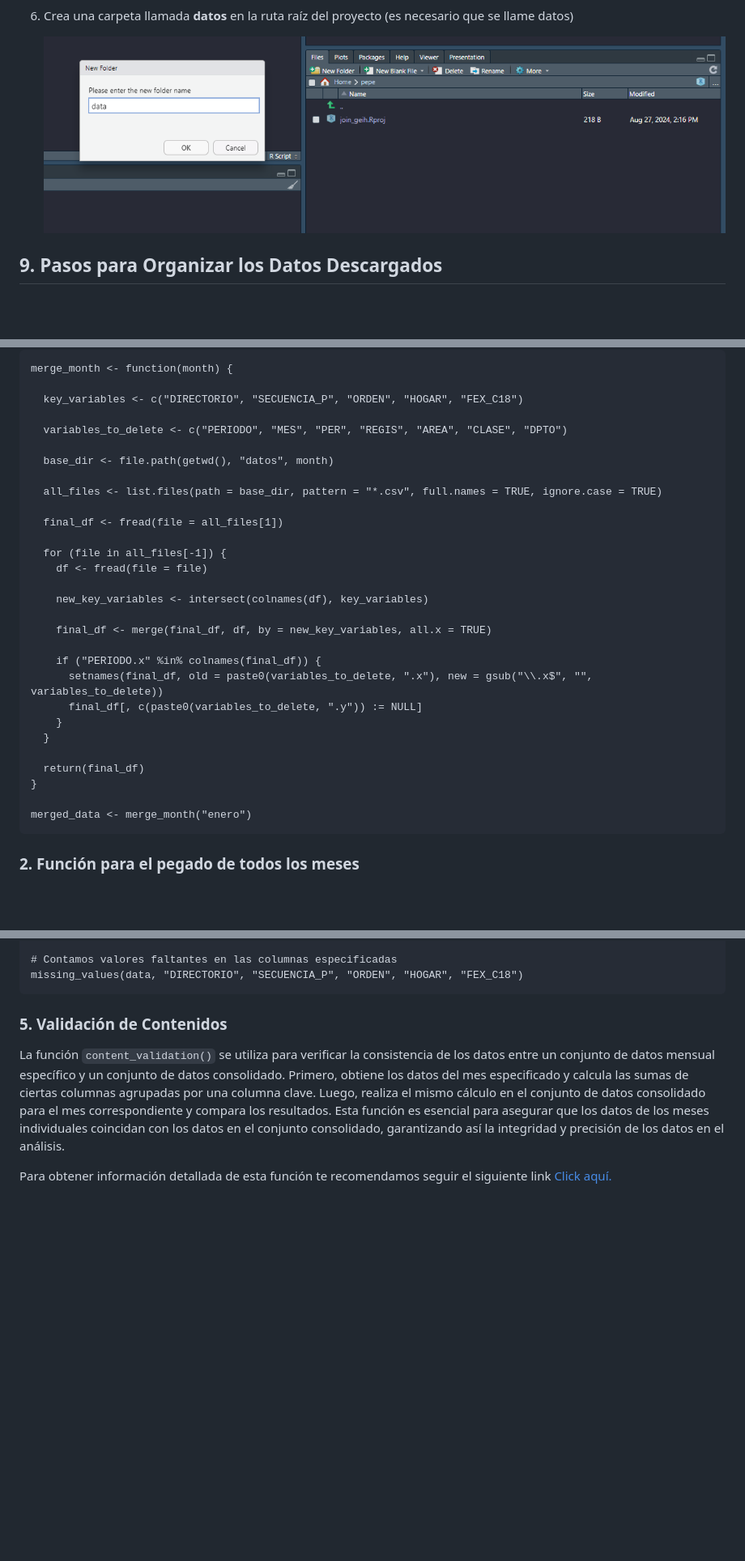
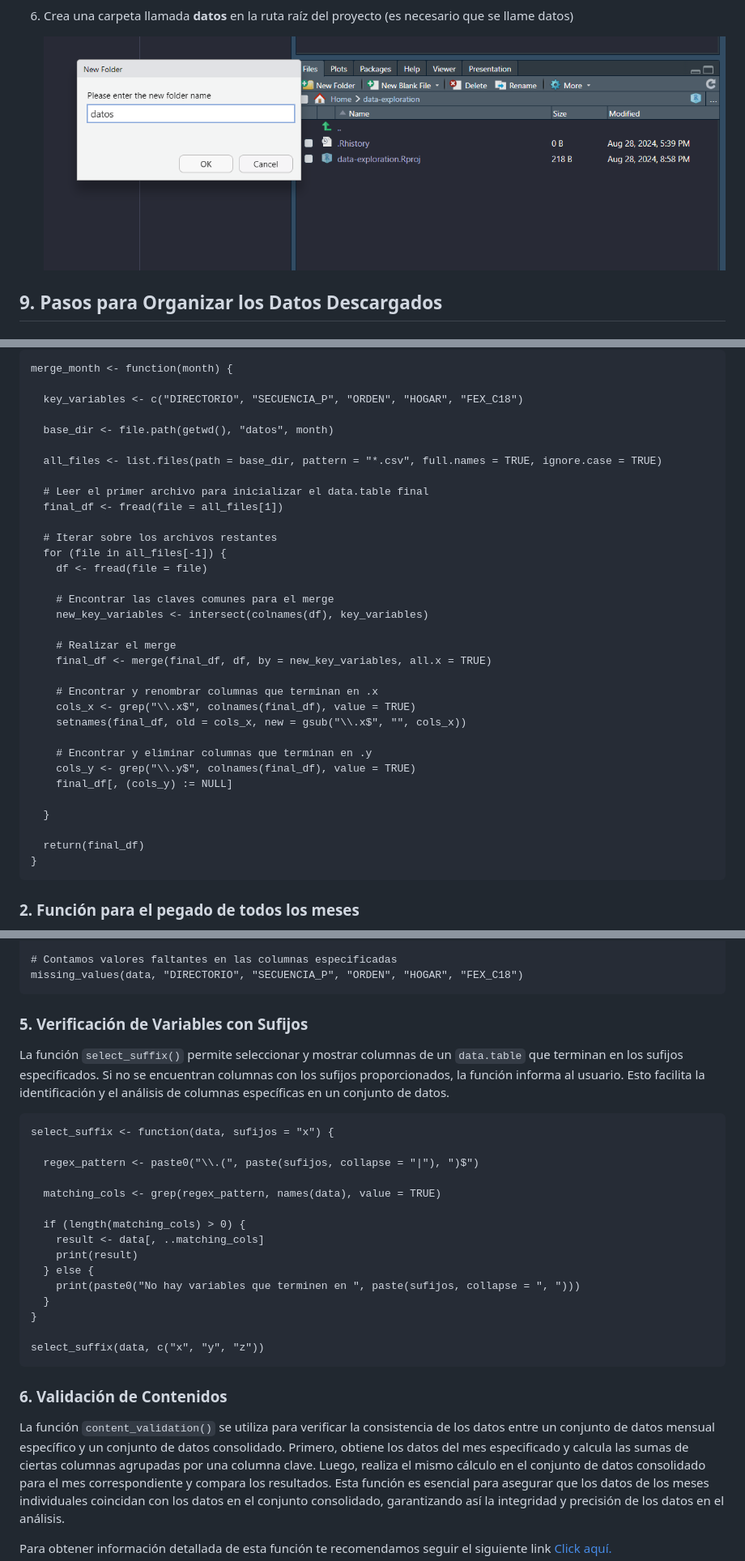
Before and after one commit to Alicbm/data-exploration, a Markdown page: README.md, 3 parts joined by grey strips. Shown: that part at 81% size. Rendered like a GitHub page; pictures changed too: readme-images/16.crear_carpeta.png; blank space fills up the shorter version.

```diff
--- a/README.md
+++ b/README.md
@@ -325,31 +327,35 @@ Para obtener información detallada de esta función te recomendamos seguir el s
 
       key_variables <- c("DIRECTORIO", "SECUENCIA_P", "ORDEN", "HOGAR", "FEX_C18")
 
-      variables_to_delete <- c("PERIODO", "MES", "PER", "REGIS", "AREA", "CLASE", "DPTO")
-
       base_dir <- file.path(getwd(), "datos", month)
 
       all_files <- list.files(path = base_dir, pattern = "*.csv", full.names = TRUE, ignore.case = TRUE)
 
+      # Leer el primer archivo para inicializar el data.table final
       final_df <- fread(file = all_files[1])
 
+      # Iterar sobre los archivos restantes
       for (file in all_files[-1]) {
         df <- fread(file = file)
 
+        # Encontrar las claves comunes para el merge
         new_key_variables <- intersect(colnames(df), key_variables)
 
+        # Realizar el merge
         final_df <- merge(final_df, df, by = new_key_variables, all.x = TRUE)
 
-        if ("PERIODO.x" %in% colnames(final_df)) {
-          setnames(final_df, old = paste0(variables_to_delete, ".x"), new = gsub("\\.x$", "", variables_to_delete))
-          final_df[, c(paste0(variables_to_delete, ".y")) := NULL]
-        }
+        # Encontrar y renombrar columnas que terminan en .x
+        cols_x <- grep("\\.x$", colnames(final_df), value = TRUE)
+        setnames(final_df, old = cols_x, new = gsub("\\.x$", "", cols_x))
+
+        # Encontrar y eliminar columnas que terminan en .y
+        cols_y <- grep("\\.y$", colnames(final_df), value = TRUE)
+        final_df[, (cols_y) := NULL]
+
       }
 
       return(final_df)
     }
-
-	merged_data <- merge_month("enero")
 
 
 
@@ -470,7 +476,27 @@ Para obtener información detallada de esta función te recomendamos seguir el s
     missing_values(data, "DIRECTORIO", "SECUENCIA_P", "ORDEN", "HOGAR", "FEX_C18")
 
 
-### 5. Validación de Contenidos
+### 5. Verificación de Variables con Sufijos
+
+La función `select_suffix()` permite seleccionar y mostrar columnas de un `data.table` que terminan en los sufijos especificados. Si no se encuentran columnas con los sufijos proporcionados, la función informa al usuario. Esto facilita la identificación y el análisis de columnas específicas en un conjunto de datos.
+
+    select_suffix <- function(data, sufijos = "x") {
+
+      regex_pattern <- paste0("\\.(", paste(sufijos, collapse = "|"), ")$")
+
+      matching_cols <- grep(regex_pattern, names(data), value = TRUE)
+
+      if (length(matching_cols) > 0) {
+        result <- data[, ..matching_cols]
+        print(result)
+      } else {
+        print(paste0("No hay variables que terminen en ", paste(sufijos, collapse = ", ")))
+      }
+    }
+
+    select_suffix(data, c("x", "y", "z"))
+
+### 6. Validación de Contenidos
 
 La función `content_validation()` se utiliza para verificar la consistencia de los datos entre un conjunto de datos mensual específico y un conjunto de datos consolidado. Primero, obtiene los datos del mes especificado y calcula las sumas de ciertas columnas agrupadas por una columna clave. Luego, realiza el mismo cálculo en el conjunto de datos consolidado para el mes correspondiente y compara los resultados. Esta función es esencial para asegurar que los datos de los meses individuales coincidan con los datos en el conjunto consolidado, garantizando así la integridad y precisión de los datos en el análisis.
 
```
Also changed, not shown: other parts of README.md (+14 -12 lines), 13 other files.
